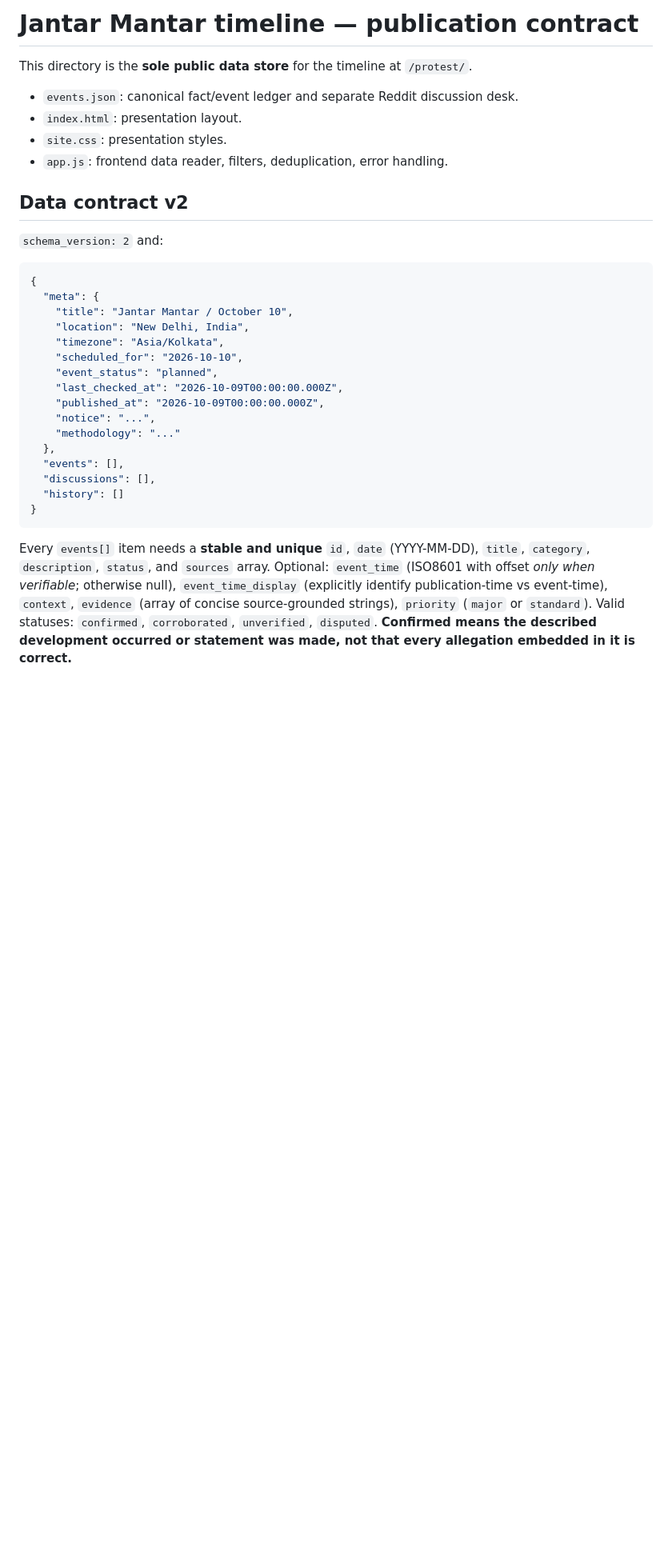
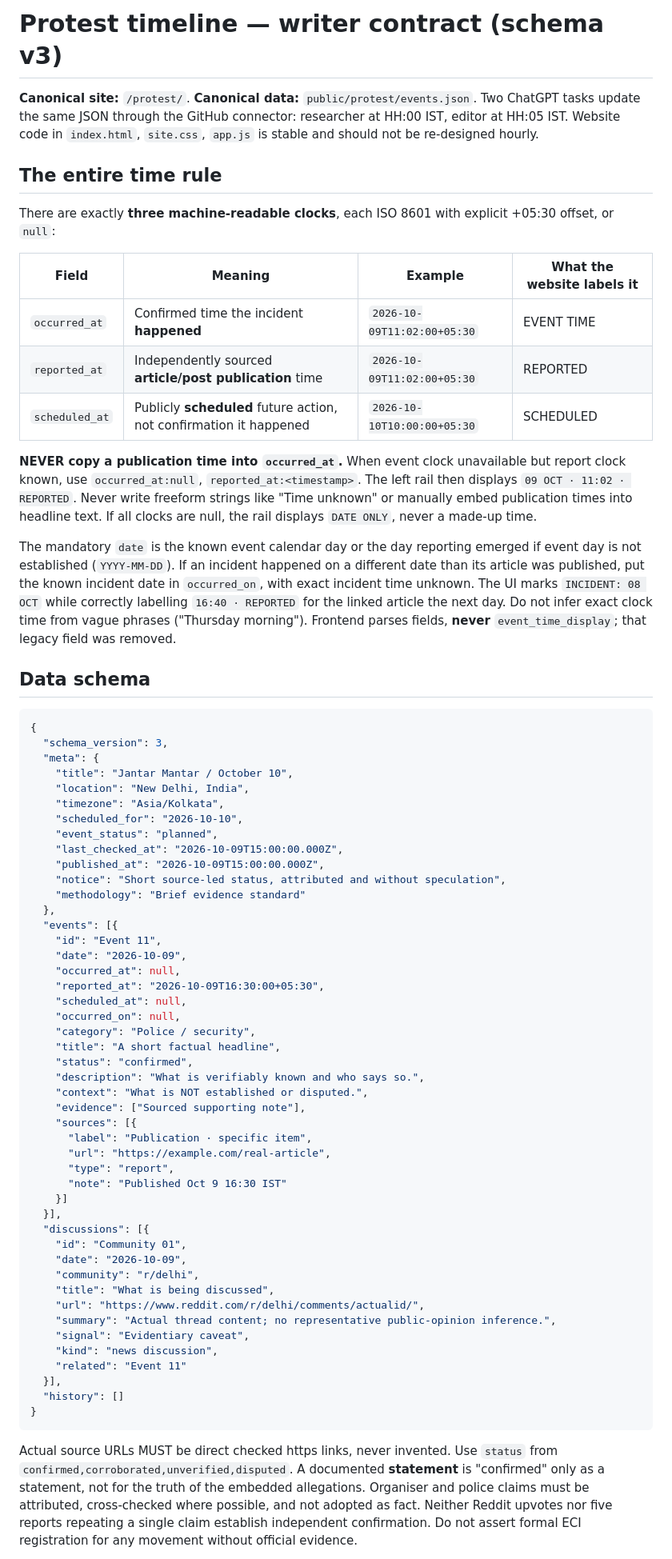
Before and after one commit to FumblingKnight/HUB, a Markdown page: public/protest/README.md, the part around one of its changes. Shown at 80% size. GitHub-like rendering; blank space fills up the shorter version.

Commit message:
Define strict v3 occurrence, report, and scheduled time contract for hourly writers

````diff
--- a/public/protest/README.md
+++ b/public/protest/README.md
@@ -1,34 +1,71 @@
-# Jantar Mantar timeline — publication contract
+# Protest timeline — writer contract (schema v3)
 
-This directory is the **sole public data store** for the timeline at `/protest/`.
+**Canonical site:** `/protest/`. **Canonical data:** `public/protest/events.json`. Two ChatGPT tasks update the same JSON through the GitHub connector: researcher at HH:00 IST, editor at HH:05 IST. Website code in `index.html`, `site.css`, `app.js` is stable and should not be re-designed hourly.
 
-- `events.json`: canonical fact/event ledger and separate Reddit discussion desk.
-- `index.html`: presentation layout.
-- `site.css`: presentation styles.
-- `app.js`: frontend data reader, filters, deduplication, error handling.
+## The entire time rule
 
-## Data contract v2
+There are exactly **three machine-readable clocks**, each ISO 8601 with explicit +05:30 offset, or `null`:
 
-`schema_version: 2` and:
+| Field | Meaning | Example | What the website labels it |
+|---|---|---|---|
+| `occurred_at` | Confirmed time the incident **happened** | `2026-10-09T11:02:00+05:30` | EVENT TIME |
+| `reported_at` | Independently sourced **article/post publication** time | `2026-10-09T11:02:00+05:30` | REPORTED |
+| `scheduled_at` | Publicly **scheduled** future action, not confirmation it happened | `2026-10-10T10:00:00+05:30` | SCHEDULED |
+
+**NEVER copy a publication time into `occurred_at`.** When event clock unavailable but report clock known, use `occurred_at:null`, `reported_at:<timestamp>`. The left rail then displays `09 OCT · 11:02 · REPORTED`. Never write freeform strings like "Time unknown" or manually embed publication times into headline text. If all clocks are null, the rail displays `DATE ONLY`, never a made-up time.
+
+The mandatory `date` is the known event calendar day or the day reporting emerged if event day is not established (`YYYY-MM-DD`). If an incident happened on a different date than its article was published, put the known incident date in `occurred_on`, with exact incident time unknown. The UI marks `INCIDENT: 08 OCT` while correctly labelling `16:40 · REPORTED` for the linked article the next day. Do not infer exact clock time from vague phrases ("Thursday morning"). Frontend parses fields, **never** `event_time_display`; that legacy field was removed.
+
+## Data schema
 
 ```json
 {
+  "schema_version": 3,
   "meta": {
     "title": "Jantar Mantar / October 10",
     "location": "New Delhi, India",
     "timezone": "Asia/Kolkata",
     "scheduled_for": "2026-10-10",
     "event_status": "planned",
-    "last_checked_at": "2026-10-09T00:00:00.000Z",
-    "published_at": "2026-10-09T00:00:00.000Z",
-    "notice": "...",
-    "methodology": "..."
+    "last_checked_at": "2026-10-09T15:00:00.000Z",
+    "published_at": "2026-10-09T15:00:00.000Z",
+    "notice": "Short source-led status, attributed and without speculation",
+    "methodology": "Brief evidence standard"
   },
-  "events": [],
-  "discussions": [],
+  "events": [{
+    "id": "Event 11",
+    "date": "2026-10-09",
+    "occurred_at": null,
+    "reported_at": "2026-10-09T16:30:00+05:30",
+    "scheduled_at": null,
+    "occurred_on": null,
+    "category": "Police / security",
+    "title": "A short factual headline",
+    "status": "confirmed",
+    "description": "What is verifiably known and who says so.",
+    "context": "What is NOT established or disputed.",
+    "evidence": ["Sourced supporting note"],
+    "sources": [{
+      "label": "Publication · specific item",
+      "url": "https://example.com/real-article",
+      "type": "report",
+      "note": "Published Oct 9 16:30 IST"
+    }]
+  }],
+  "discussions": [{
+    "id": "Community 01",
+    "date": "2026-10-09",
+    "community": "r/delhi",
+    "title": "What is being discussed",
+    "url": "https://www.reddit.com/r/delhi/comments/actualid/",
+    "summary": "Actual thread content; no representative public-opinion inference.",
+    "signal": "Evidentiary caveat",
+    "kind": "news discussion",
+    "related": "Event 11"
+  }],
   "history": []
 }
 ```
 
-Every `events[]` item needs a **stable and unique** `id`, `date` (YYYY-MM-DD), `title`, `category`, `description`, `status`, and `sources` array. Optional: `event_time` (ISO8601 with offset *only when verifiable*; otherwise null), `event_time_display` (explicitly identify publication-time vs event-time), `context`, `evidence` (array of concise source-grounded strings), `priority` (`major` or `standard`). Valid statuses: `confirmed`, `corroborated`, `unverified`, `disputed`. **Confirmed means the described development occurred or statement was made, not that every allegation embedded in it is correct.**
+Actual source URLs MUST be direct checked https links, never invented. Use `status` from `confirmed,corroborated,unverified,disputed`. A documented **statement** is "confirmed" only as a statement, not for the truth of the embedded allegations. Organiser and police claims must be attributed, cross-checked where possible, and not adopted as fact. Neither Reddit upvotes nor five reports repeating a single claim establish independent confirmation. Do not assert formal ECI registration for any movement without official evidence.
 
````
Also changed, not shown: other parts of public/protest/README.md (+18 -19 lines).
